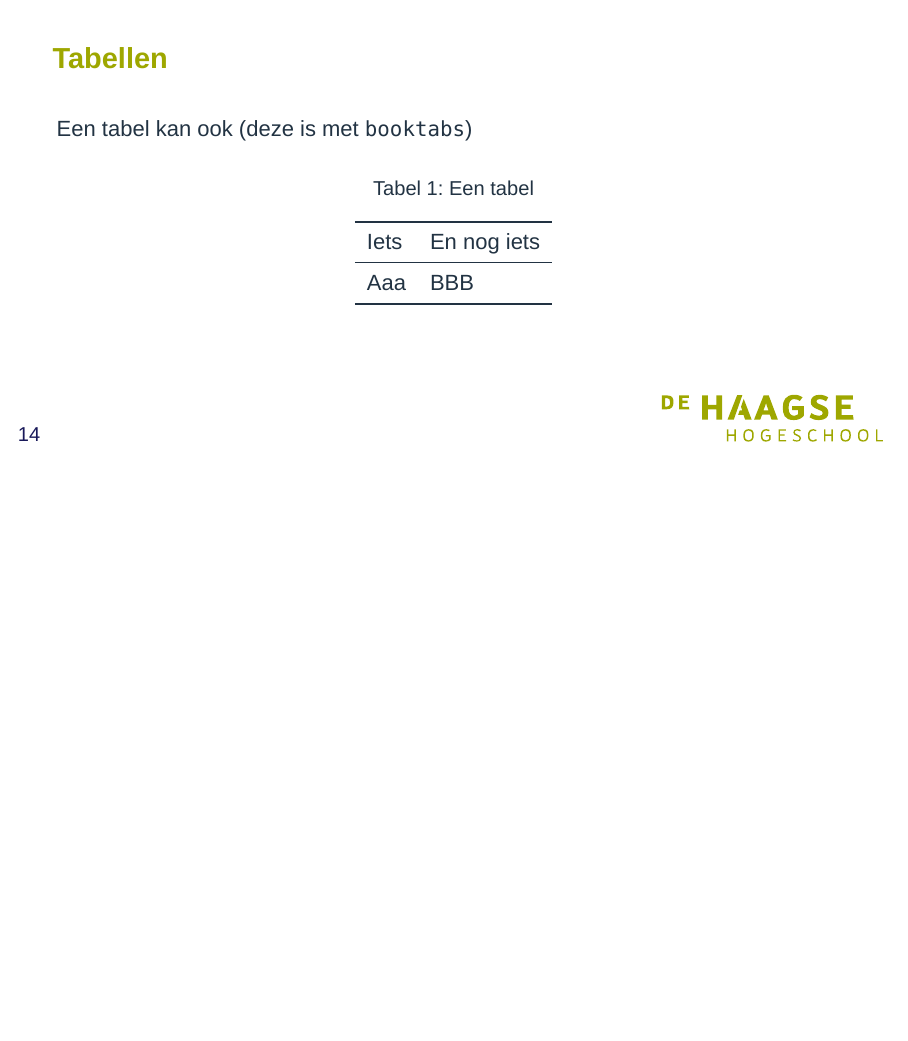
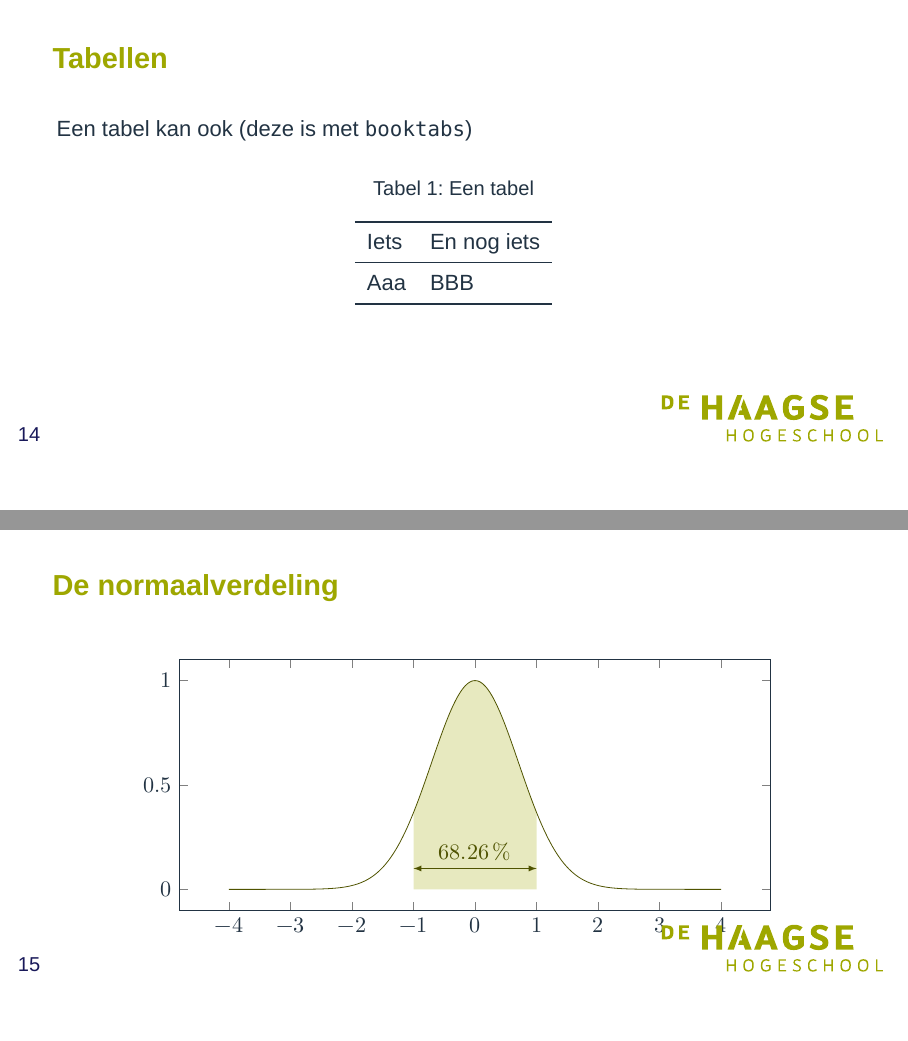
Before and after one commit to jesseopdenbrouw/beamer-thuas, LaTeX slides (thuas/beamerthemethuas-doc.tex): page 14 of 19 before the commit and pages 14 and 15 of 20 after it, the two joined at a grey line, the shorter picture padded with empty space. Compiled offline with XeLaTeX; a missing font is replaced by an installed copy or a similar font.

Commit message:
Added a PGFplots graph

```diff
--- a/thuas/beamerthemethuas-doc.tex
+++ b/thuas/beamerthemethuas-doc.tex
@@ -73,7 +72,11 @@
 %% Use microtype
 %\usepackage[stretch=10]{microtype}
 
+%% PGFplots
+\usepackage{pgfplots}
+\usepgfplotslibrary{fillbetween}
 
+%% Nice listings
 \usepackage{listings}
 \lstset{
     language=C,
@@ -290,6 +295,31 @@ Aaa & BBB\\
 \bottomrule
 \end{tabular}
 \end{table}
+\end{frame}
+
+\begin{frame}{De normaalverdeling}
+\begin{figure}
+\begin{tikzpicture}
+\begin{axis}[
+    width=12cm,
+    height=6cm]
+
+%% Plot bell curve
+\addplot [thuasgreen!50!black, mark=none, samples=301, name path=f,domain=-4:4] { exp(-x^2) };
+
+%% Just a path over the x axis
+\path[name path=xaxis] (axis cs:-4,0) -- (axis cs:4,0);
+
+%% Fill the area between x axis and bell curve, from x = -1 to x = 1 (1 sigma)
+\addplot [thick, fill=thuasgreen, fill opacity=0.25]
+              fill between[of=f and xaxis, soft clip={domain=-1:1}];
+
+%% Draw the 1 sigma from-to line, set text in math mode
+\draw[thuasgreen!50!black,latex-latex] (axis cs:-1,0.1) -- (axis cs:1,0.1) node[midway, above] {$68.26\,\%$};
+
+\end{axis}
+\end{tikzpicture}
+\end{figure}
 \end{frame}
 
 \begin{frame}[fragile]{Gory details...}
```
Also changed, not shown: thuas/beamerthemethuas-doc.tex (5 more changed lines).
